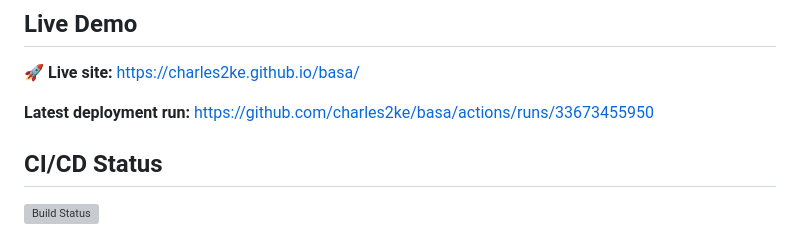
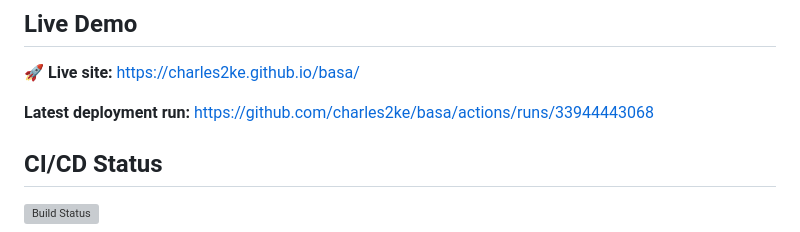
Before and after one commit to charles2ke/basa, a Markdown page: README.md, the part around one of its changes. GitHub-like rendering; grey boxes are pictures that could not be loaded.

Commit message:
docs: auto-update README.md with build, coverage and deployment metrics [skip ci]

```diff
--- a/README.md
+++ b/README.md
@@ -5,7 +5,7 @@ Home, Ghar, Bari - Elder Care Circle Dashboard.
 <!-- LIVE_DEMO_START -->
 🚀 **Live site:** https://charles2ke.github.io/basa/
 
-**Latest deployment run:** https://github.com/charles2ke/basa/actions/runs/33673455950
+**Latest deployment run:** https://github.com/charles2ke/basa/actions/runs/33944443068
 <!-- LIVE_DEMO_END -->
 
 ## CI/CD Status
```
Also changed, not shown: other parts of README.md (+1 -1 lines).
